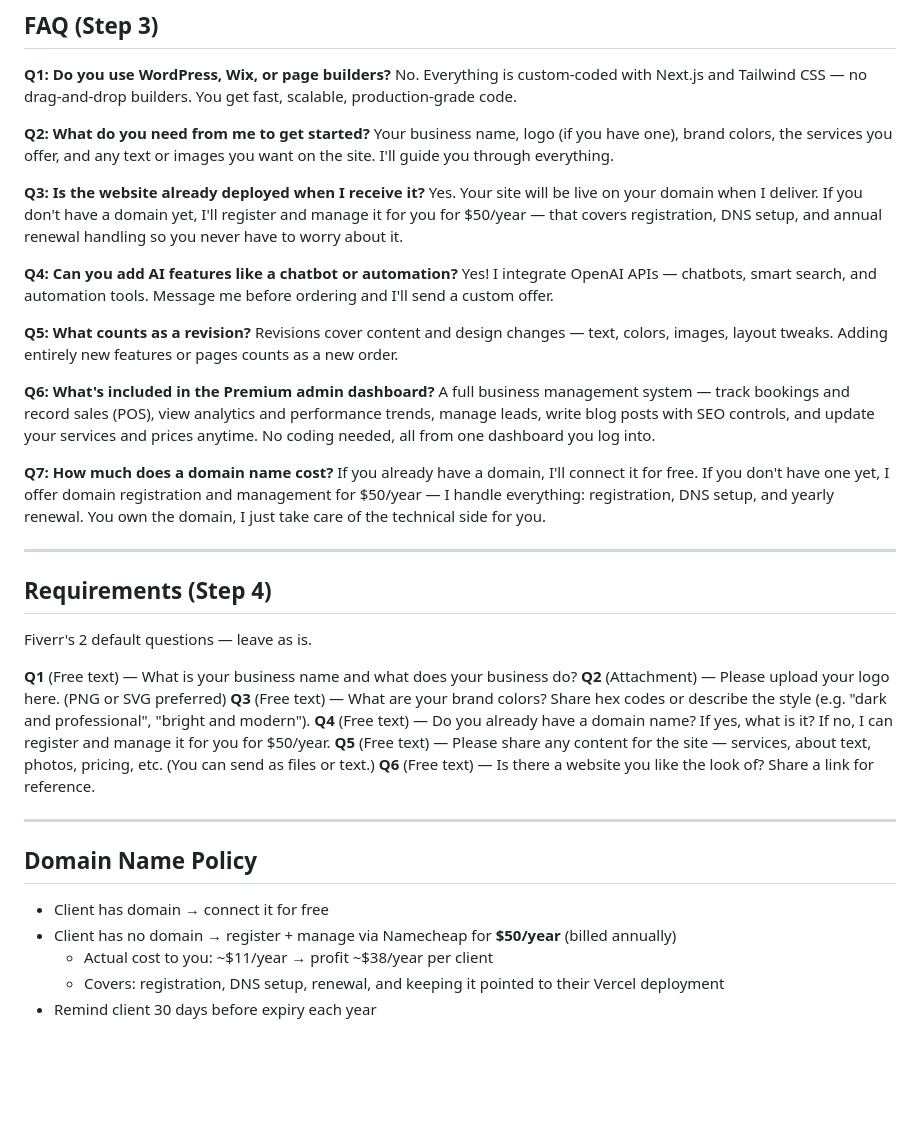
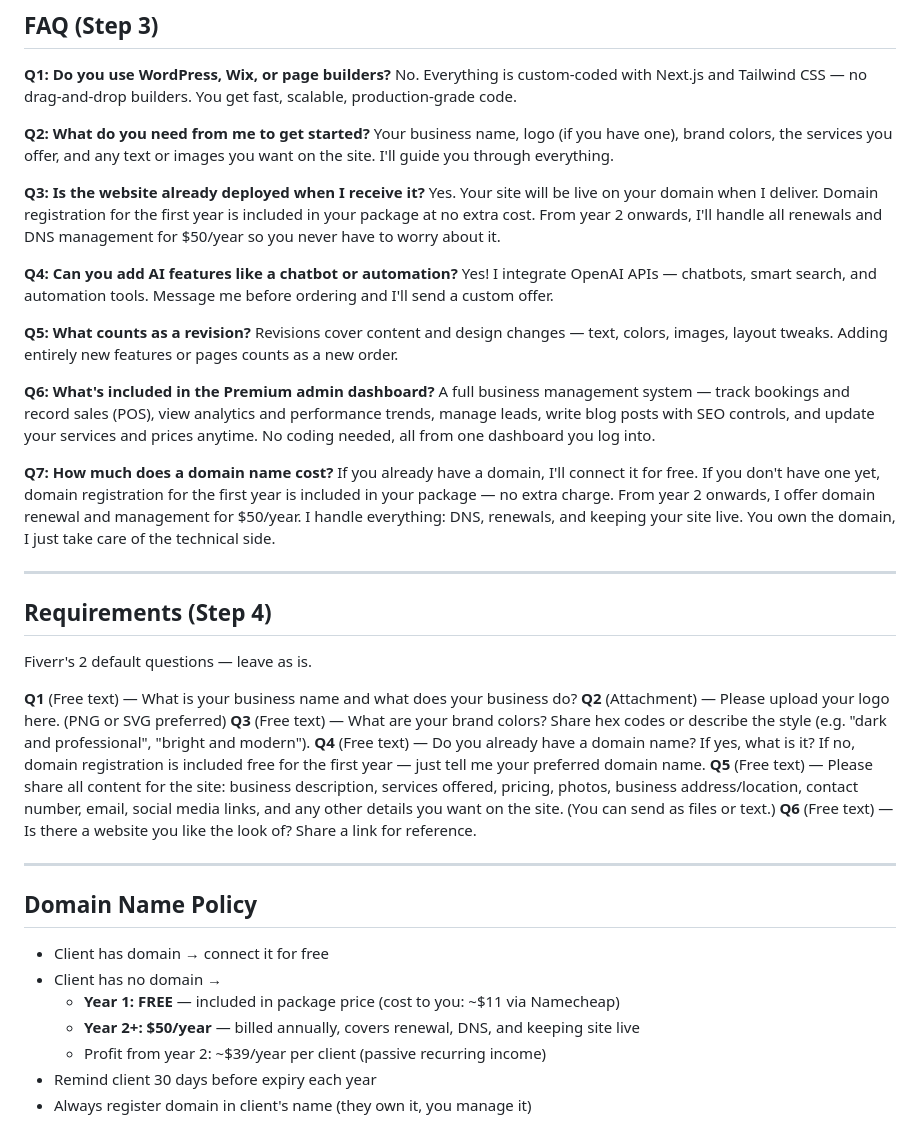
Before and after one commit to Danncode10/1M-goal, a Markdown page: FIVERR/Offers/gig-1-business-website.md, the part around the change. Rendered like a GitHub page; blank space fills up the shorter version.

Commit message:
feat: update gig domain policy to include free first-year registration and recurring annual renewal fees

```diff
--- a/FIVERR/Offers/gig-1-business-website.md
+++ b/FIVERR/Offers/gig-1-business-website.md
@@ -107,7 +107,7 @@ No. Everything is custom-coded with Next.js and Tailwind CSS — no drag-and-dro
 Your business name, logo (if you have one), brand colors, the services you offer, and any text or images you want on the site. I'll guide you through everything.
 
 **Q3: Is the website already deployed when I receive it?**
-Yes. Your site will be live on your domain when I deliver. If you don't have a domain yet, I'll register and manage it for you for $50/year — that covers registration, DNS setup, and annual renewal handling so you never have to worry about it.
+Yes. Your site will be live on your domain when I deliver. Domain registration for the first year is included in your package at no extra cost. From year 2 onwards, I'll handle all renewals and DNS management for $50/year so you never have to worry about it.
 
 **Q4: Can you add AI features like a chatbot or automation?**
 Yes! I integrate OpenAI APIs — chatbots, smart search, and automation tools. Message me before ordering and I'll send a custom offer.
@@ -119,7 +119,7 @@ Revisions cover content and design changes — text, colors, images, layout twea
 A full business management system — track bookings and record sales (POS), view analytics and performance trends, manage leads, write blog posts with SEO controls, and update your services and prices anytime. No coding needed, all from one dashboard you log into.
 
 **Q7: How much does a domain name cost?**
-If you already have a domain, I'll connect it for free. If you don't have one yet, I offer domain registration and management for $50/year — I handle everything: registration, DNS setup, and yearly renewal. You own the domain, I just take care of the technical side for you.
+If you already have a domain, I'll connect it for free. If you don't have one yet, domain registration for the first year is included in your package — no extra charge. From year 2 onwards, I offer domain renewal and management for $50/year. I handle everything: DNS, renewals, and keeping your site live. You own the domain, I just take care of the technical side.
 
 ---
 
@@ -130,8 +130,8 @@ Fiverr's 2 default questions — leave as is.
 **Q1** (Free text) — What is your business name and what does your business do?
 **Q2** (Attachment) — Please upload your logo here. (PNG or SVG preferred)
 **Q3** (Free text) — What are your brand colors? Share hex codes or describe the style (e.g. "dark and professional", "bright and modern").
-**Q4** (Free text) — Do you already have a domain name? If yes, what is it? If no, I can register and manage it for you for $50/year.
-**Q5** (Free text) — Please share any content for the site — services, about text, photos, pricing, etc. (You can send as files or text.)
+**Q4** (Free text) — Do you already have a domain name? If yes, what is it? If no, domain registration is included free for the first year — just tell me your preferred domain name.
+**Q5** (Free text) — Please share all content for the site: business description, services offered, pricing, photos, business address/location, contact number, email, social media links, and any other details you want on the site. (You can send as files or text.)
 **Q6** (Free text) — Is there a website you like the look of? Share a link for reference.
 
 ---
@@ -139,7 +139,9 @@ Fiverr's 2 default questions — leave as is.
 ## Domain Name Policy
 
 - Client has domain → connect it for free
-- Client has no domain → register + manage via Namecheap for **$50/year** (billed annually)
-  - Actual cost to you: ~$11/year → profit ~$38/year per client
-  - Covers: registration, DNS setup, renewal, and keeping it pointed to their Vercel deployment
+- Client has no domain →
+  - **Year 1: FREE** — included in package price (cost to you: ~$11 via Namecheap)
+  - **Year 2+: $50/year** — billed annually, covers renewal, DNS, and keeping site live
+  - Profit from year 2: ~$39/year per client (passive recurring income)
 - Remind client 30 days before expiry each year
+- Always register domain in client's name (they own it, you manage it)
```
